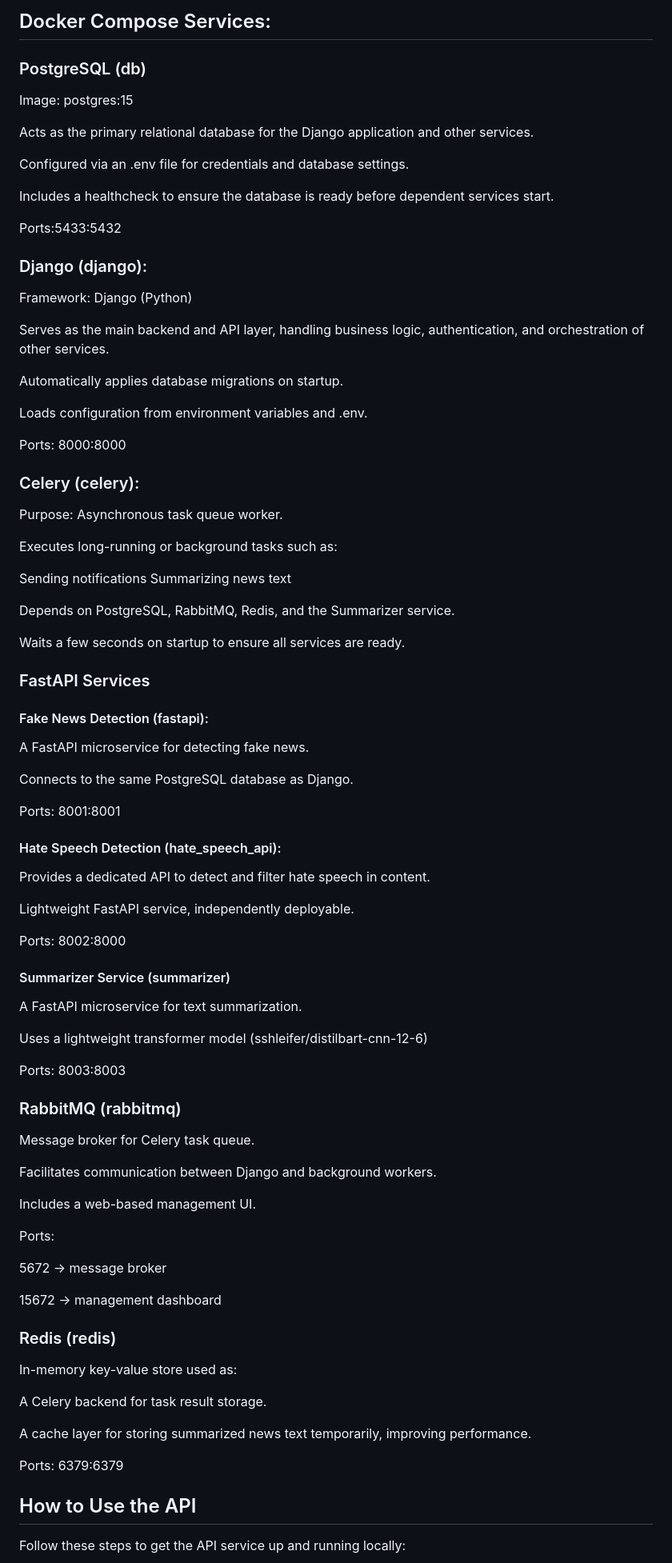
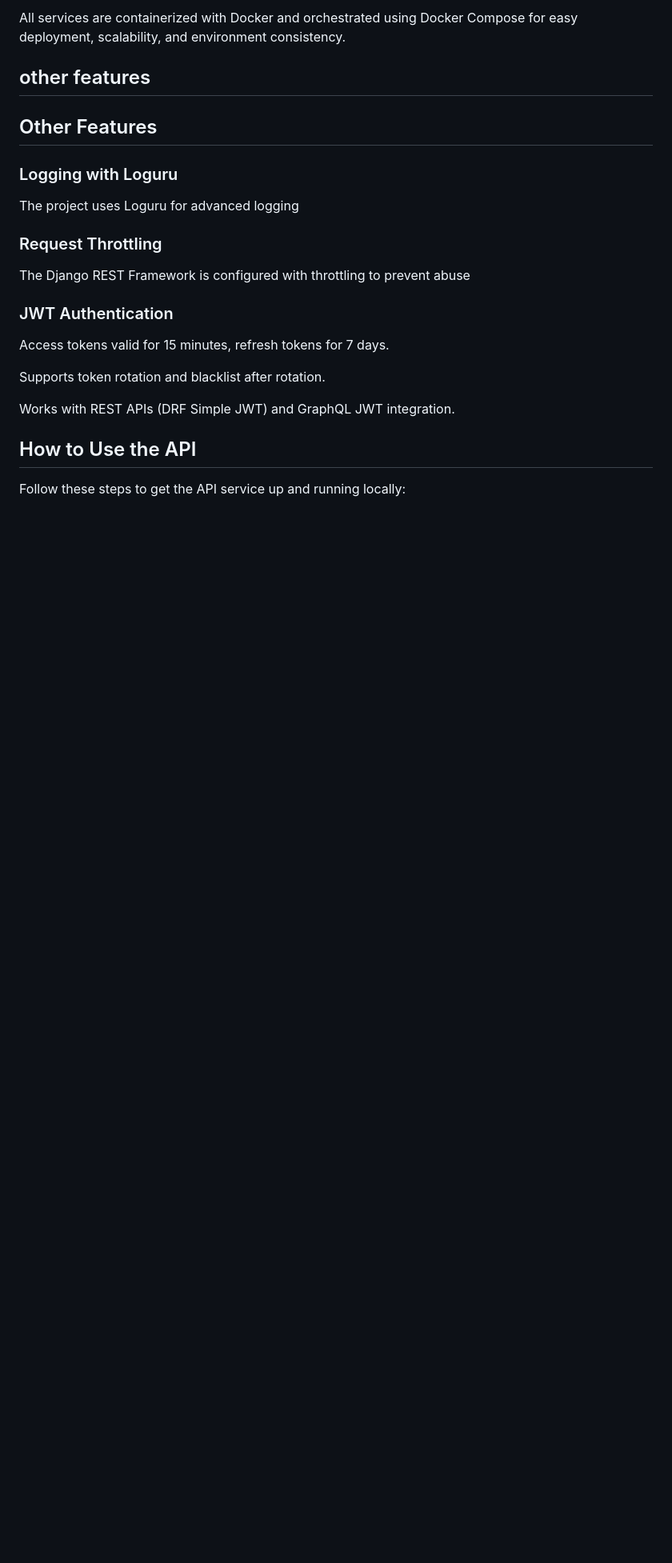
Before and after one commit to abolfazlshahsavaryyy/citizen_journal, a Markdown page: README.md, the part around one of its changes. Shown at 80% size. GitHub-like rendering; blank space fills up the shorter version.

```diff
--- a/README.md
+++ b/README.md
@@ -131,85 +82,20 @@ The project is organized into multiple Django apps for better modularity and sca
 
-## Docker Compose Services:
-### PostgreSQL (db)
-Image: postgres:15
+All services are containerized with Docker and orchestrated using Docker Compose for easy deployment, scalability, and environment consistency.
+## other features
 
-Acts as the primary relational database for the Django application and other services.
+## Other Features
+### Logging with Loguru
+The project uses Loguru for advanced logging
 
-Configured via an .env file for credentials and database settings.
+### Request Throttling
+The Django REST Framework is configured with throttling to prevent abuse
 
-Includes a healthcheck to ensure the database is ready before dependent services start.
+### JWT Authentication
+Access tokens valid for 15 minutes, refresh tokens for 7 days.
 
-Ports:5433:5432
+Supports token rotation and blacklist after rotation.
 
-### Django (django):
-Framework: Django (Python)
-
-Serves as the main backend and API layer, handling business logic, authentication, and orchestration of other services.
-
-Automatically applies database migrations on startup.
-
-Loads configuration from environment variables and .env.
-
-Ports: 8000:8000
-
-### Celery (celery):
-Purpose: Asynchronous task queue worker.
-
-Executes long-running or background tasks such as:
-
-Sending notifications
-Summarizing news text
-
-Depends on PostgreSQL, RabbitMQ, Redis, and the Summarizer service.
-
-Waits a few seconds on startup to ensure all services are ready.
-
-### FastAPI Services
-#### Fake News Detection (fastapi):
-A FastAPI microservice for detecting fake news.
-
-Connects to the same PostgreSQL database as Django.
-
-Ports: 8001:8001
-
-#### Hate Speech Detection (hate_speech_api):
-Provides a dedicated API to detect and filter hate speech in content.
-
-Lightweight FastAPI service, independently deployable.
-
-Ports: 8002:8000
-
-#### Summarizer Service (summarizer)
-
-A FastAPI microservice for text summarization.
-
-Uses a lightweight transformer model (sshleifer/distilbart-cnn-12-6)
-
-Ports: 8003:8003
-
-### RabbitMQ (rabbitmq)
-Message broker for Celery task queue.
-
-Facilitates communication between Django and background workers.
-
-Includes a web-based management UI.
-
-Ports:
-
-5672 → message broker
-
-15672 → management dashboard
-
-### Redis (redis)
-
-In-memory key-value store used as:
-
-A Celery backend for task result storage.
-
-A cache layer for storing summarized news text temporarily, improving performance.
-
-Ports: 6379:6379
-
+Works with REST APIs (DRF Simple JWT) and GraphQL JWT integration.
 ## How to Use the API
 
 Follow these steps to get the API service up and running locally:
```
Also changed, not shown: other parts of README.md (+55 -104 lines).
